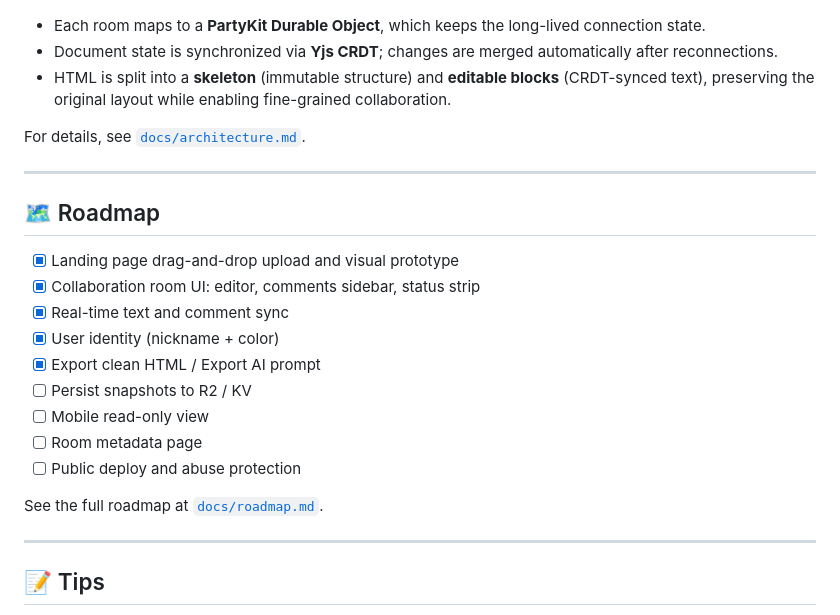
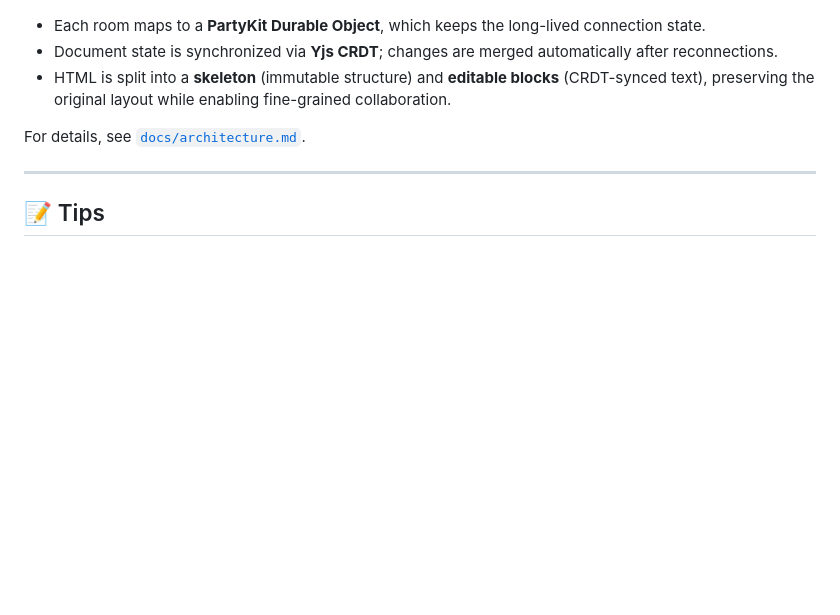
Before and after one commit to lizezhen13/HTML_Editor, a Markdown page: README.en.md, the part around the change. GitHub-like rendering; blank space fills up the shorter version.

Commit message:
修改 README

```diff
--- a/README.en.md
+++ b/README.en.md
@@ -198,22 +198,6 @@ For details, see [`docs/architecture.md`](./docs/architecture.md).
 
 ---
 
-## 🗺️ Roadmap
-
-- [x] Landing page drag-and-drop upload and visual prototype
-- [x] Collaboration room UI: editor, comments sidebar, status strip
-- [x] Real-time text and comment sync
-- [x] User identity (nickname + color)
-- [x] Export clean HTML / Export AI prompt
-- [ ] Persist snapshots to R2 / KV
-- [ ] Mobile read-only view
-- [ ] Room metadata page
-- [ ] Public deploy and abuse protection
-
-See the full roadmap at [`docs/roadmap.md`](./docs/roadmap.md).
-
----
-
 ## 📝 Tips
 
 - **Switch language**: Click the globe icon 🌐 in the top-right corner of the landing page to switch between **English / 中文**. English is the fallback if your system language is not Chinese.
```
Also changed, not shown: README.md (+0 -16 lines).
